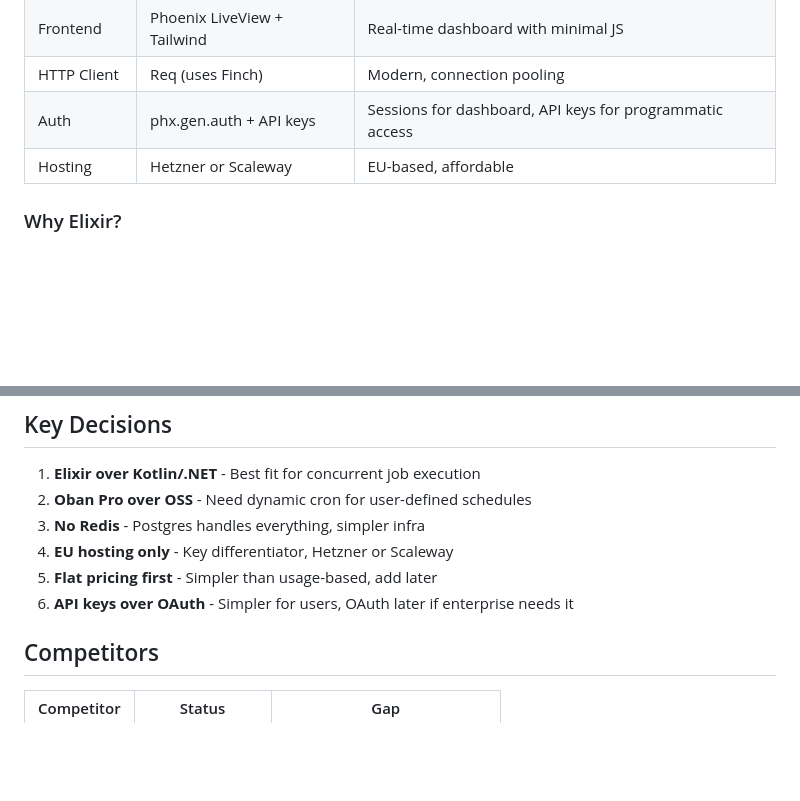
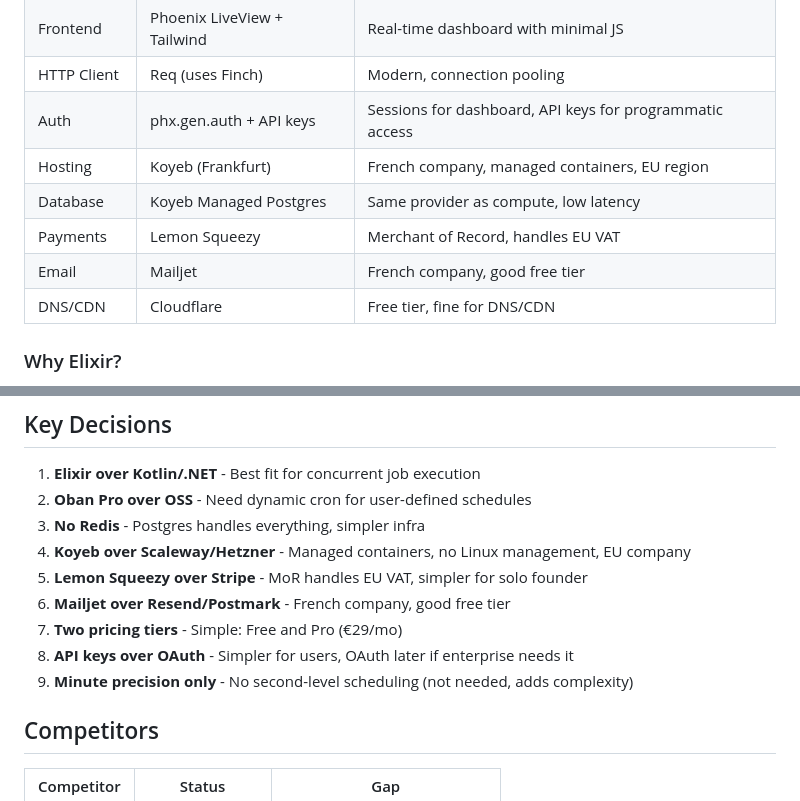
Before and after one commit to gautema/prikke, a Markdown page: CLAUDE.md, 2 parts joined by grey strips. Drawn GitHub-style; blank space fills up the shorter version.

```diff
--- a/CLAUDE.md
+++ b/CLAUDE.md
@@ -26,7 +26,11 @@
 | Frontend | Phoenix LiveView + Tailwind | Real-time dashboard with minimal JS |
 | HTTP Client | Req (uses Finch) | Modern, connection pooling |
 | Auth | phx.gen.auth + API keys | Sessions for dashboard, API keys for programmatic access |
-| Hosting | Hetzner or Scaleway | EU-based, affordable |
+| Hosting | Koyeb (Frankfurt) | French company, managed containers, EU region |
+| Database | Koyeb Managed Postgres | Same provider as compute, low latency |
+| Payments | Lemon Squeezy | Merchant of Record, handles EU VAT |
+| Email | Mailjet | French company, good free tier |
+| DNS/CDN | Cloudflare | Free tier, fine for DNS/CDN |
 
 ### Why Elixir?
 - BEAM VM designed for systems that run forever
@@ -355,9 +416,12 @@ lib/
 1. **Elixir over Kotlin/.NET** - Best fit for concurrent job execution
 2. **Oban Pro over OSS** - Need dynamic cron for user-defined schedules
 3. **No Redis** - Postgres handles everything, simpler infra
-4. **EU hosting only** - Key differentiator, Hetzner or Scaleway
-5. **Flat pricing first** - Simpler than usage-based, add later
-6. **API keys over OAuth** - Simpler for users, OAuth later if enterprise needs it
+4. **Koyeb over Scaleway/Hetzner** - Managed containers, no Linux management, EU company
+5. **Lemon Squeezy over Stripe** - MoR handles EU VAT, simpler for solo founder
+6. **Mailjet over Resend/Postmark** - French company, good free tier
+7. **Two pricing tiers** - Simple: Free and Pro (€29/mo)
+8. **API keys over OAuth** - Simpler for users, OAuth later if enterprise needs it
+9. **Minute precision only** - No second-level scheduling (not needed, adds complexity)
 
 ## Competitors
 
```
Also changed, not shown: other parts of CLAUDE.md (+63 -6 lines).
